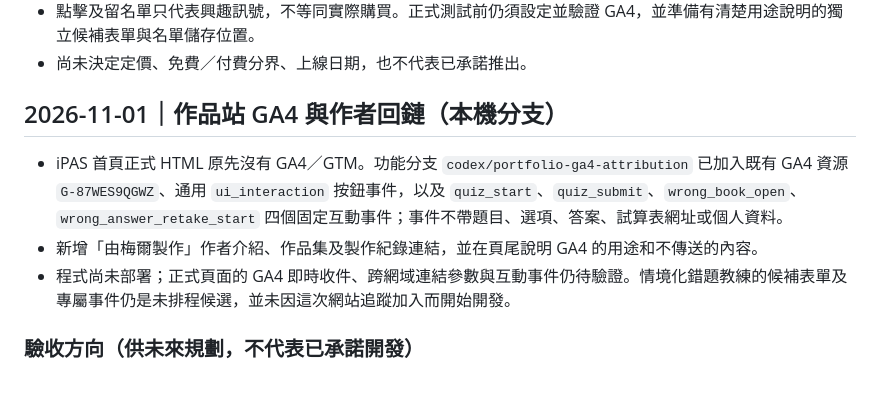
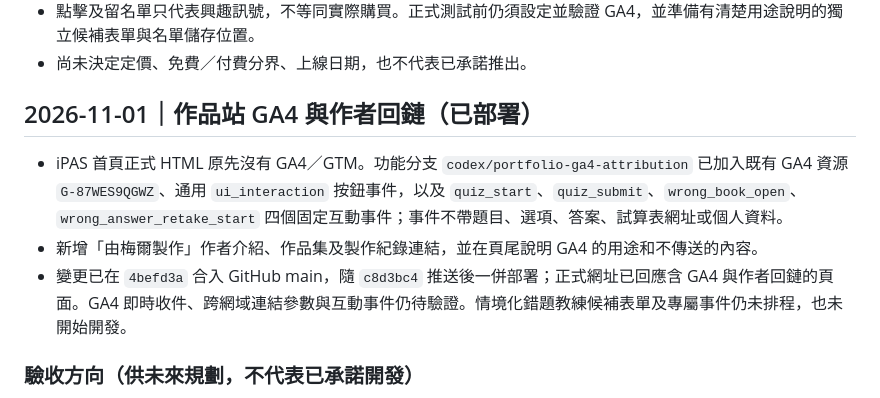
Before and after one commit to Merle1022/ipas-ai-quiz, a Markdown page: PRD.md, the part around the change. Rendered like a GitHub page.

Commit message:
Update GA4 deployment status in PRD

```diff
--- a/PRD.md
+++ b/PRD.md
@@ -50,11 +50,11 @@
 - 點擊及留名單只代表興趣訊號，不等同實際購買。正式測試前仍須設定並驗證 GA4，並準備有清楚用途說明的獨立候補表單與名單儲存位置。
 - 尚未決定定價、免費／付費分界、上線日期，也不代表已承諾推出。
 
-## 2026-11-01｜作品站 GA4 與作者回鏈（本機分支）
+## 2026-11-01｜作品站 GA4 與作者回鏈（已部署）
 
 - iPAS 首頁正式 HTML 原先沒有 GA4／GTM。功能分支 `codex/portfolio-ga4-attribution` 已加入既有 GA4 資源 `G-87WES9QGWZ`、通用 `ui_interaction` 按鈕事件，以及 `quiz_start`、`quiz_submit`、`wrong_book_open`、`wrong_answer_retake_start` 四個固定互動事件；事件不帶題目、選項、答案、試算表網址或個人資料。
 - 新增「由梅爾製作」作者介紹、作品集及製作紀錄連結，並在頁尾說明 GA4 的用途和不傳送的內容。
-- 程式尚未部署；正式頁面的 GA4 即時收件、跨網域連結參數與互動事件仍待驗證。情境化錯題教練的候補表單及專屬事件仍是未排程候選，並未因這次網站追蹤加入而開始開發。
+- 變更已在 `4befd3a` 合入 GitHub main，隨 `c8d3bc4` 推送後一併部署；正式網址已回應含 GA4 與作者回鏈的頁面。GA4 即時收件、跨網域連結參數與互動事件仍待驗證。情境化錯題教練候補表單及專屬事件仍未排程，也未開始開發。
 
 ### 驗收方向（供未來規劃，不代表已承諾開發）
 
```
